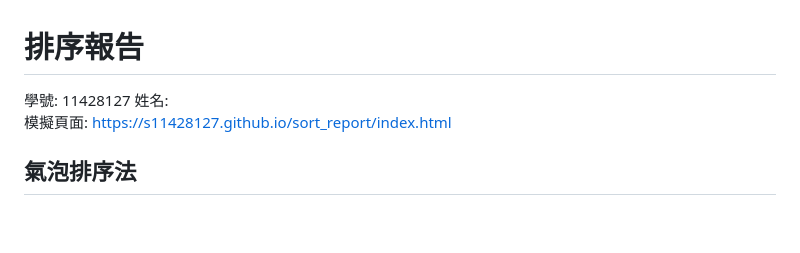
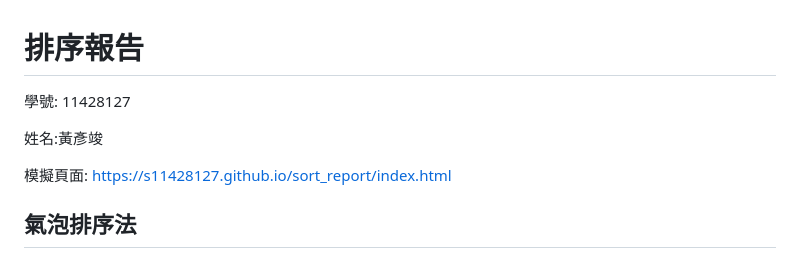
Before and after one commit to s11428127/sort_report, a Markdown page: README.md, the part around the change. GitHub-like rendering; blank space fills up the shorter version.

```diff
--- a/README.md
+++ b/README.md
@@ -1,6 +1,8 @@
 # 排序報告
 學號: 11428127
-姓名:
+
+姓名:黃彥竣
+
 模擬頁面: https://s11428127.github.io/sort_report/index.html
 ## 氣泡排序法
 基本原理：像水中的氣泡一樣，較大的數值會逐漸「浮」到陣列的頂端。
```
